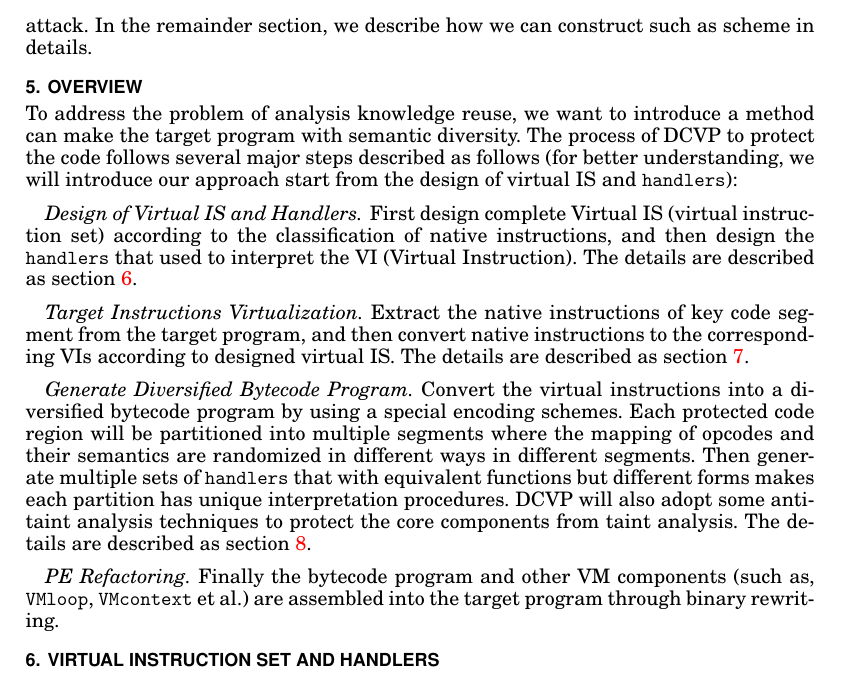
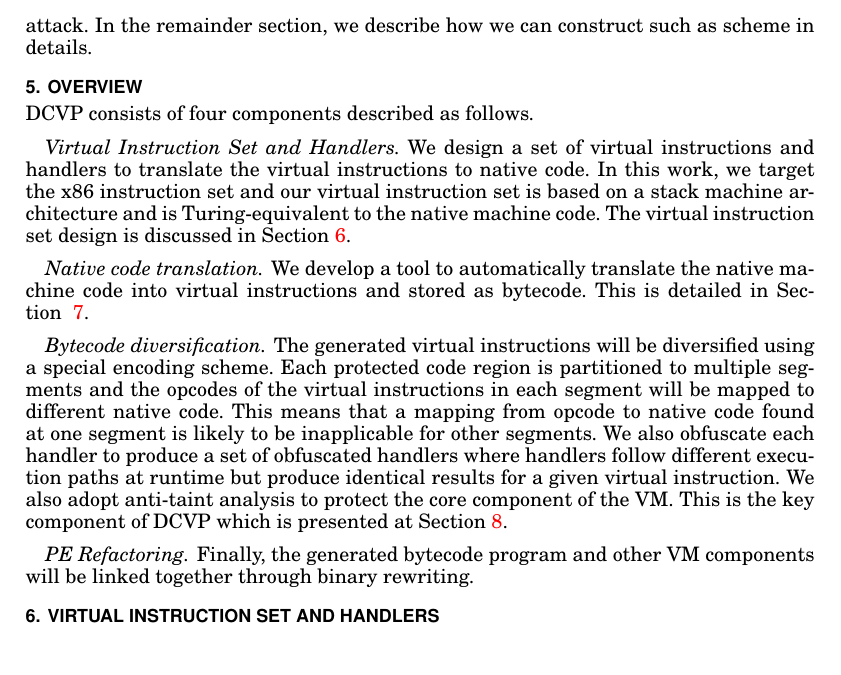
Before and after one commit to kuangkaiyuan/DCVP-TOIT, a LaTeX paper (DCVP.tex, which reads implementation.tex): part of page 5 of 22, cut so that both start at the same text. Compiled offline with pdfLaTeX.

Commit message:
overview

```diff
--- a/implementation.tex
+++ b/implementation.tex
@@ -1,27 +1,40 @@
 \section{Overview}\label{sec:overview}
-To address the problem of analysis knowledge reuse, we want to introduce a method
-can make the target program with semantic diversity.
-The process of DCVP to protect the code follows several major steps described as follows
-(for better understanding, we will introduce our approach start from the design of virtual IS and \texttt{handlers}):
+DCVP consists of four components described as follows.
 
-%\emph{Design of Virtual IS and Handlers:}
-\paragraph{Design of Virtual IS and Handlers}
-First design complete Virtual IS (virtual instruction set) according to the classification of native instructions, and then design the \texttt{handlers} that used to interpret the VI (Virtual Instruction). The details are described as section~\ref{sec:VIS-Handlers}.
+\paragraph{Virtual Instruction Set and Handlers} We design a set of virtual instructions and handlers to translate the virtual instructions to native code. In this work, we target the x86 instruction set and our virtual instruction set is based on a stack machine architecture and is Turing-equivalent to the native machine code.  The virtual instruction set design is discussed in Section~\ref{sec:VIS-Handlers}.
 
-%\paragraph{Native Instructions to VIs:}
-\paragraph{Target Instructions Virtualization}
-Extract the native instructions of key code segment from the target program, and then convert native instructions to the corresponding VIs according to designed virtual IS. The details are described as section~\ref{sec:NI-VI}.
+\paragraph{Native code translation}
+We develop a tool to automatically translate the native machine code into virtual instructions and stored as bytecode. This is detailed in Section~~\ref{sec:NI-VI}.
+\paragraph{Bytecode diversification}  The generated virtual instructions will be diversified using a special encoding scheme. Each protected code region is partitioned to multiple segments and the opcodes of the virtual instructions in each segment will be  mapped to different native code. This means that a mapping from opcode to native code found at one segment is likely to be inapplicable for other segments.  We also obfuscate each handler to produce a set of obfuscated handlers where handlers follow different execution paths at runtime but produce identical results for a given virtual instruction. We also adopt anti-taint analysis to protect the core component of the VM. This is the key component of DCVP which is presented at Section~\ref{sec:VI-Bytecode}.
 
-%\paragraph{VIs to Bytecode:}
-\paragraph{Generate Diversified Bytecode Program}
-Convert the virtual instructions into a diversified bytecode program by using a special encoding schemes. Each protected code region will be partitioned into multiple segments where the mapping of opcodes and their semantics are randomized in different ways in different segments.
-Then generate multiple sets of \texttt{handlers} that with equivalent functions but different forms makes each partition has unique interpretation procedures. DCVP will also adopt some anti-taint analysis techniques to protect the core components from taint analysis.
-The details are described as section~\ref{sec:VI-Bytecode}.
+\paragraph{PE Refactoring}
+Finally, the generated bytecode program and other VM components will be linked together through binary rewriting.
 
 
-\paragraph{PE Refactoring}
-%DCVP will convert all of the critical instructions into bytecode program that can only be interpreted by the system itself.
-Finally the bytecode program and other VM components (such as, \texttt{VMloop}, \texttt{VMcontext} et al.) are assembled into the target program through binary rewriting.
+
+%To address the problem of analysis knowledge reuse, we want to introduce a method
+%can make the target program with semantic diversity.
+%The process of DCVP to protect the code follows several major steps described as follows
+%(for better understanding, we will introduce our approach start from the design of virtual IS and \texttt{handlers}):
+%
+%%\emph{Design of Virtual IS and Handlers:}
+%\paragraph{Design of Virtual IS and Handlers}
+%First design complete Virtual IS (virtual instruction set) according to the classification of native instructions, and then design the \texttt{handlers} that used to interpret the VI (Virtual Instruction). The details are described as section~\ref{sec:VIS-Handlers}.
+%
+%%\paragraph{Native Instructions to VIs:}
+%\paragraph{Target Instructions Virtualization}
+%Extract the native instructions of key code segment from the target program, and then convert native instructions to the corresponding VIs according to designed virtual IS. The details are described as section~\ref{sec:NI-VI}.
+%
+%%\paragraph{VIs to Bytecode:}
+%\paragraph{Generate Diversified Bytecode Program}
+%Convert the virtual instructions into a diversified bytecode program by using a special encoding schemes. Each protected code region will be partitioned into multiple segments where the mapping of opcodes and their semantics are randomized in different ways in different segments.
+%Then generate multiple sets of \texttt{handlers} that with equivalent functions but different forms makes each partition has unique interpretation procedures. DCVP will also adopt some anti-taint analysis techniques to protect the core components from taint analysis.
+%The details are described as section~\ref{sec:VI-Bytecode}.
+%
+%
+%\paragraph{PE Refactoring}
+%%DCVP will convert all of the critical instructions into bytecode program that can only be interpreted by the system itself.
+%Finally the bytecode program and other VM components (such as, \texttt{VMloop}, \texttt{VMcontext} et al.) are assembled into the target program through binary rewriting.
 
 
 
```
Also changed, not shown: DCVP.pdf, 1 other file.
